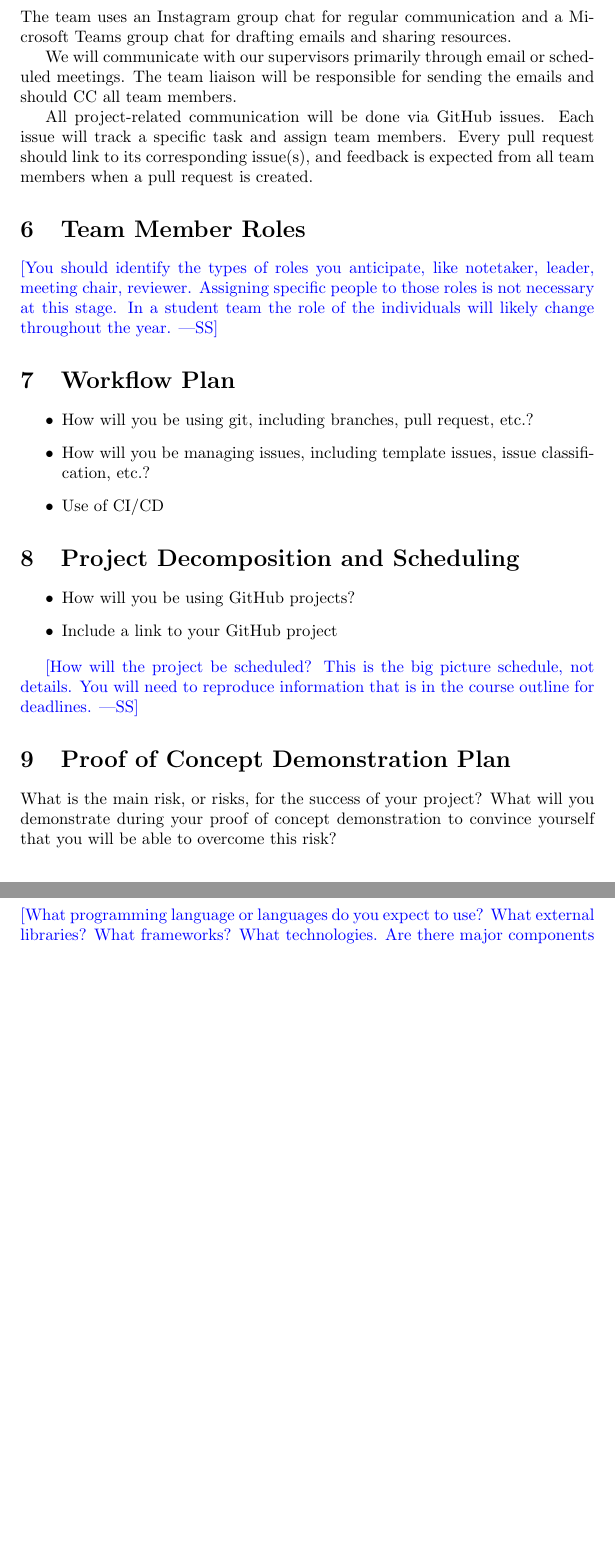
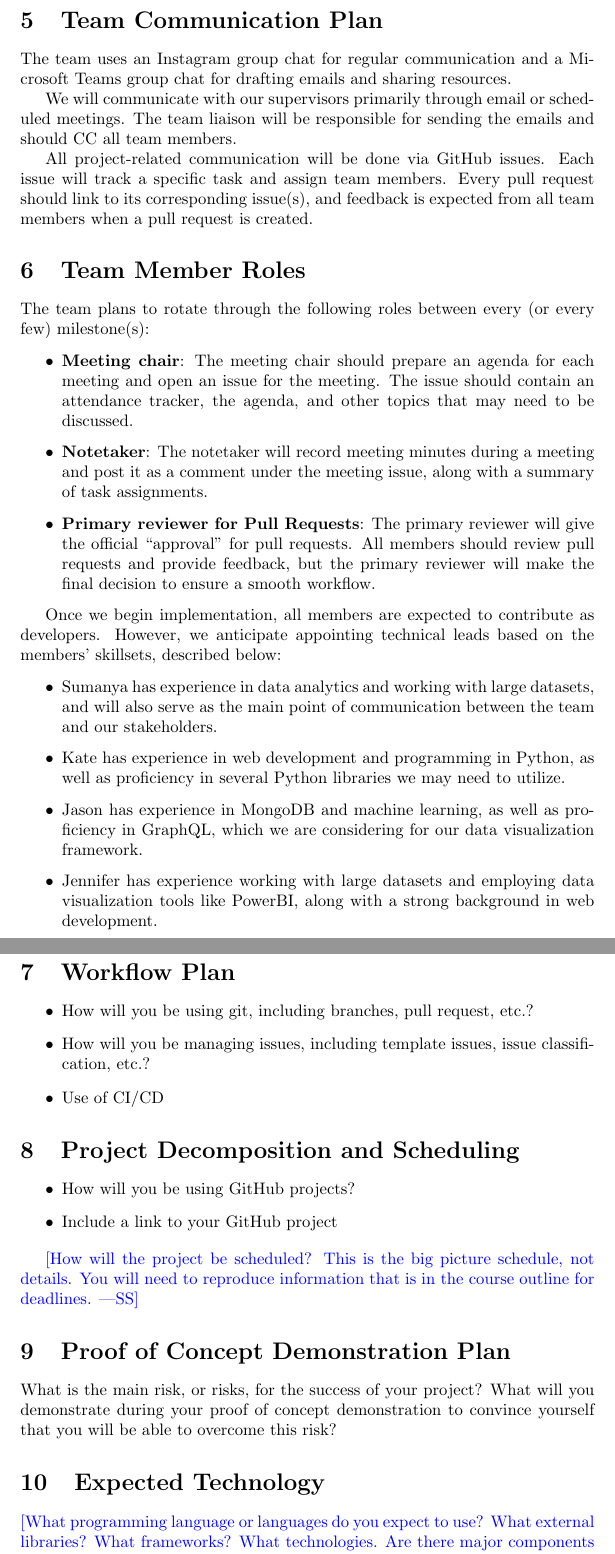
Before and after one commit to SumanyaG/Alkalytics, a LaTeX document (docs/DevelopmentPlan/DevelopmentPlan.tex): two parts of pages 3 and 4 of 7 before the commit and two parts of pages 3 and 4 of 8 after it, joined at a grey line, cut at the place of the change, the shorter picture padded with empty space. Compiled offline with pdfLaTeX.

Commit message:
doc(dev-plan): section 6

```diff
--- a/docs/DevelopmentPlan/DevelopmentPlan.tex
+++ b/docs/DevelopmentPlan/DevelopmentPlan.tex
@@ -96,10 +96,37 @@ is created.
 
 \section{Team Member Roles}
 
-\wss{You should identify the types of roles you anticipate, like notetaker,
-leader, meeting chair, reviewer.  Assigning specific people to those roles is
-not necessary at this stage.  In a student team the role of the individuals will
-likely change throughout the year.}
+The team plans to rotate through the following roles between every (or
+every few) milestone(s):
+
+\begin{itemize}
+  \item \textbf{Meeting chair}: The meeting chair should prepare an agenda for each
+  meeting and open an issue for the meeting. The issue should contain an attendance
+  tracker, the agenda, and other topics that may need to be discussed.
+  \item \textbf{Notetaker}: The notetaker will record meeting minutes during a
+  meeting and post it as a comment under the meeting issue, along with a summary of
+  task assignments.
+  \item \textbf{Primary reviewer for Pull Requests}: The primary reviewer will give
+  the official ``approval'' for pull requests. All members should review pull requests
+  and provide feedback, but the primary reviewer will make the final decision to
+  ensure a smooth workflow.
+\end{itemize}
+
+Once we begin implementation, all members are expected to contribute as developers.
+However, we anticipate appointing technical leads based on the members' skillsets,
+described below:
+
+\begin{itemize}
+  \item Sumanya has experience in data analytics and working with large datasets,
+  and will also serve as the main point of communication between the team and our
+  stakeholders.
+  \item Kate has experience in web development and programming in Python, as well
+  as proficiency in several Python libraries we may need to utilize.
+  \item Jason has experience in MongoDB and machine learning, as well as proficiency
+  in GraphQL, which we are considering for our data visualization framework.
+  \item Jennifer has experience working with large datasets and employing data
+  visualization tools like PowerBI, along with a strong background in web development.
+\end{itemize}
 
 \section{Workflow Plan}
 
```
Also changed, not shown: docs/DevelopmentPlan/DevelopmentPlan.pdf.
